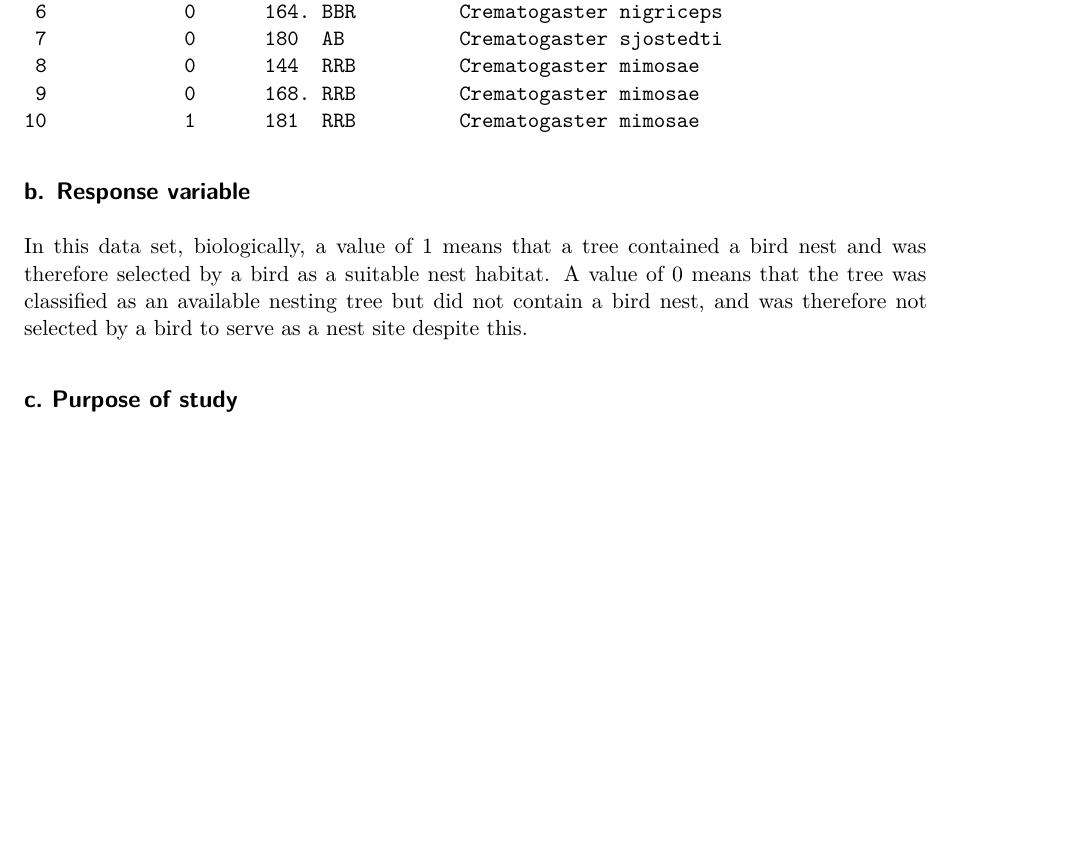
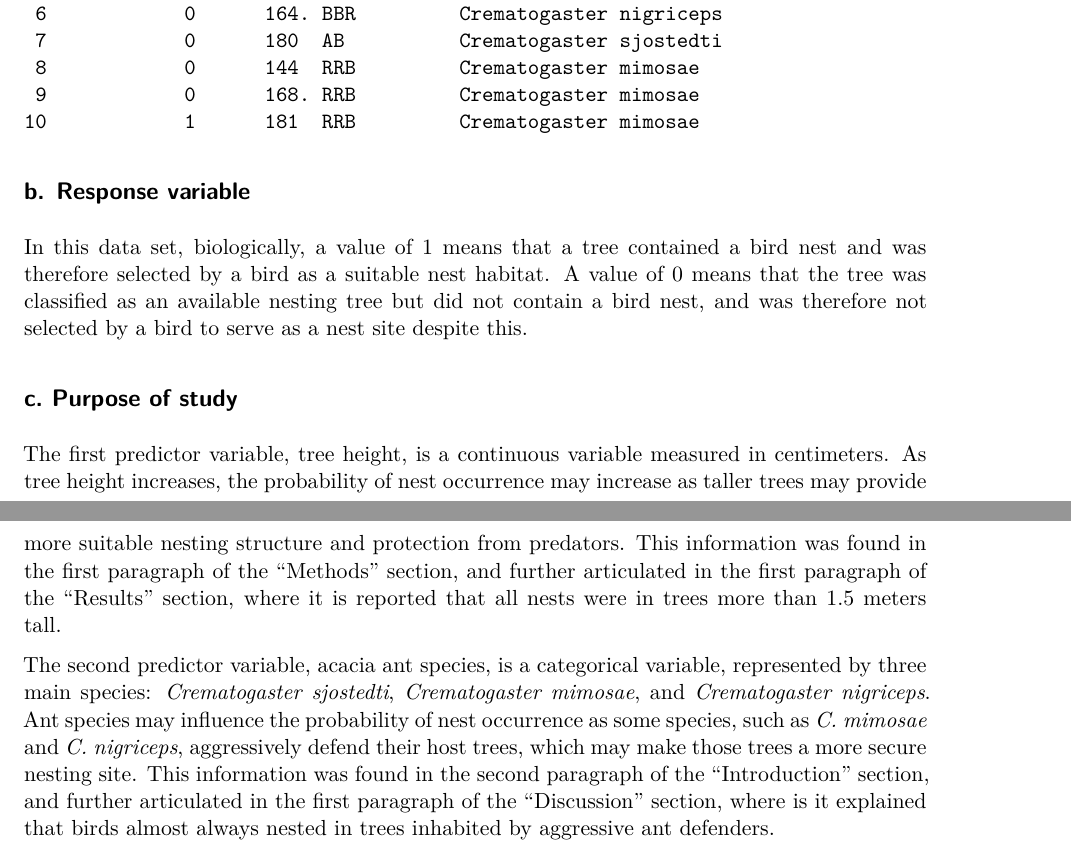
Before and after one commit to owenwright-oss/ENVS-193DS_spring-2026_final, a Quarto document (code/final.qmd): part of page 3 of 3 before the commit and two parts of pages 3 and 4 of 4 after it, the two joined at a grey line, cut so that both start at the same text, the shorter picture padded with empty space. Rendered offline with R 4.5, knitr and Pandoc in place of Quarto, then LaTeX, with nearby package versions; code that draws random numbers runs with fixed seeds of ours; column names are cleaned by a stand-in for the janitor package.

Commit message:
Answer 2d

```diff
--- a/code/final.qmd
+++ b/code/final.qmd
@@ -93,3 +93,9 @@ slice_sample(nests_clean, n = 10)
 In this data set, biologically, a value of 1 means that a tree contained a bird nest and was therefore selected by a bird as a suitable nest habitat. A value of 0 means that the tree was classified as an available nesting tree but did not contain a bird nest, and was therefore not selected by a bird to serve as a nest site despite this.
 
 ## **c. Purpose of study**
+
+The first predictor variable, tree height, is a continuous variable measured in centimeters. As tree height increases, the probability of nest occurrence may increase as taller trees may provide more suitable nesting structure and protection from predators. This information was found in the first paragraph of the "Methods" section, and further articulated in the first paragraph of the "Results" section, where it is reported that all nests were in trees more than 1.5 meters tall.
+
+The second predictor variable, acacia ant species, is a categorical variable, represented by three main species: *Crematogaster sjostedti*, *Crematogaster mimosae*, and *Crematogaster nigriceps*. Ant species may influence the probability of nest occurrence as some species, such as *C. mimosae* and *C. nigriceps*, aggressively defend their host trees, which may make those trees a more secure nesting site. This information was found in the second paragraph of the "Introduction" section, and further articulated in the first paragraph of the "Discussion" section, where is it explained that birds almost always nested in trees inhabited by aggressive ant defenders.
+
+\
```
